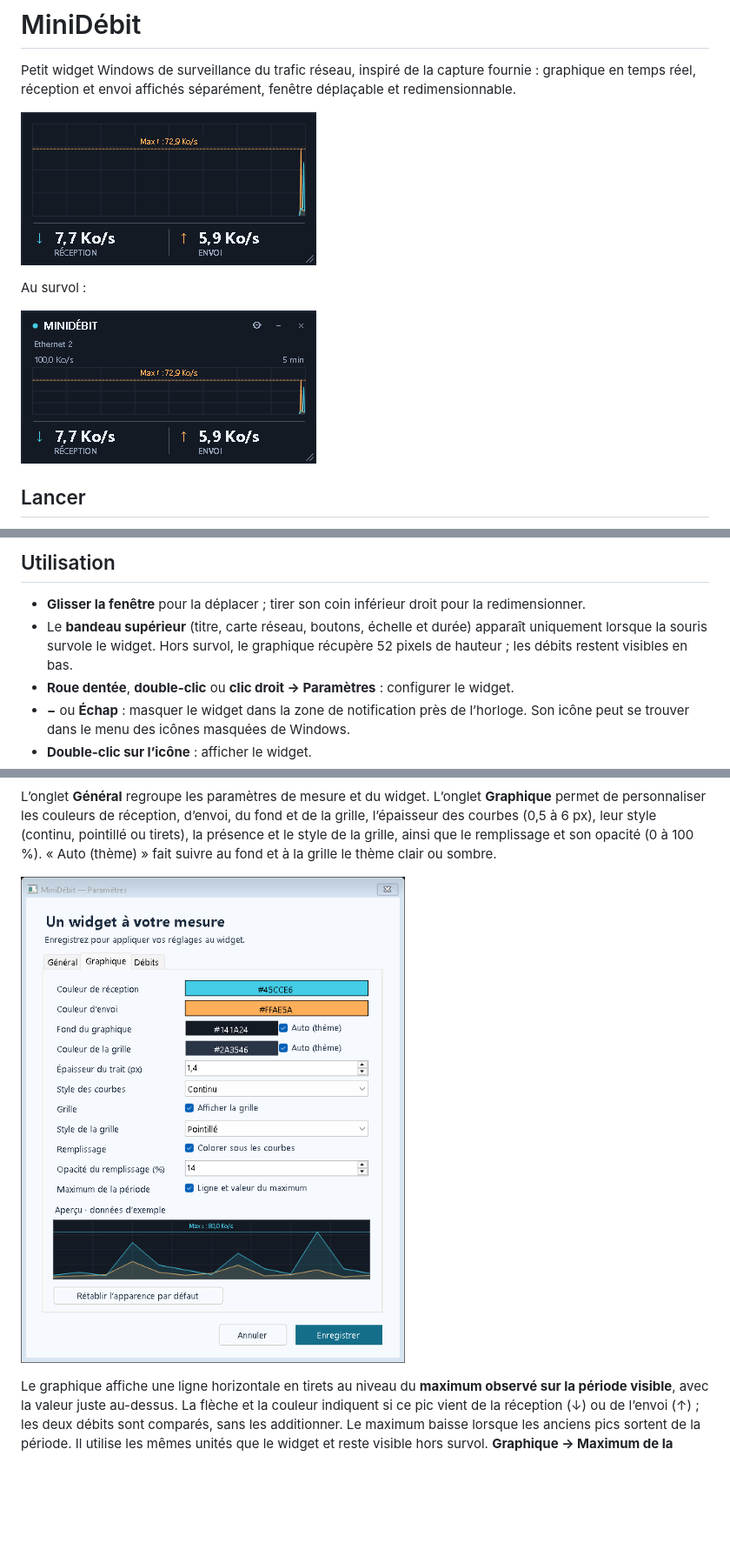
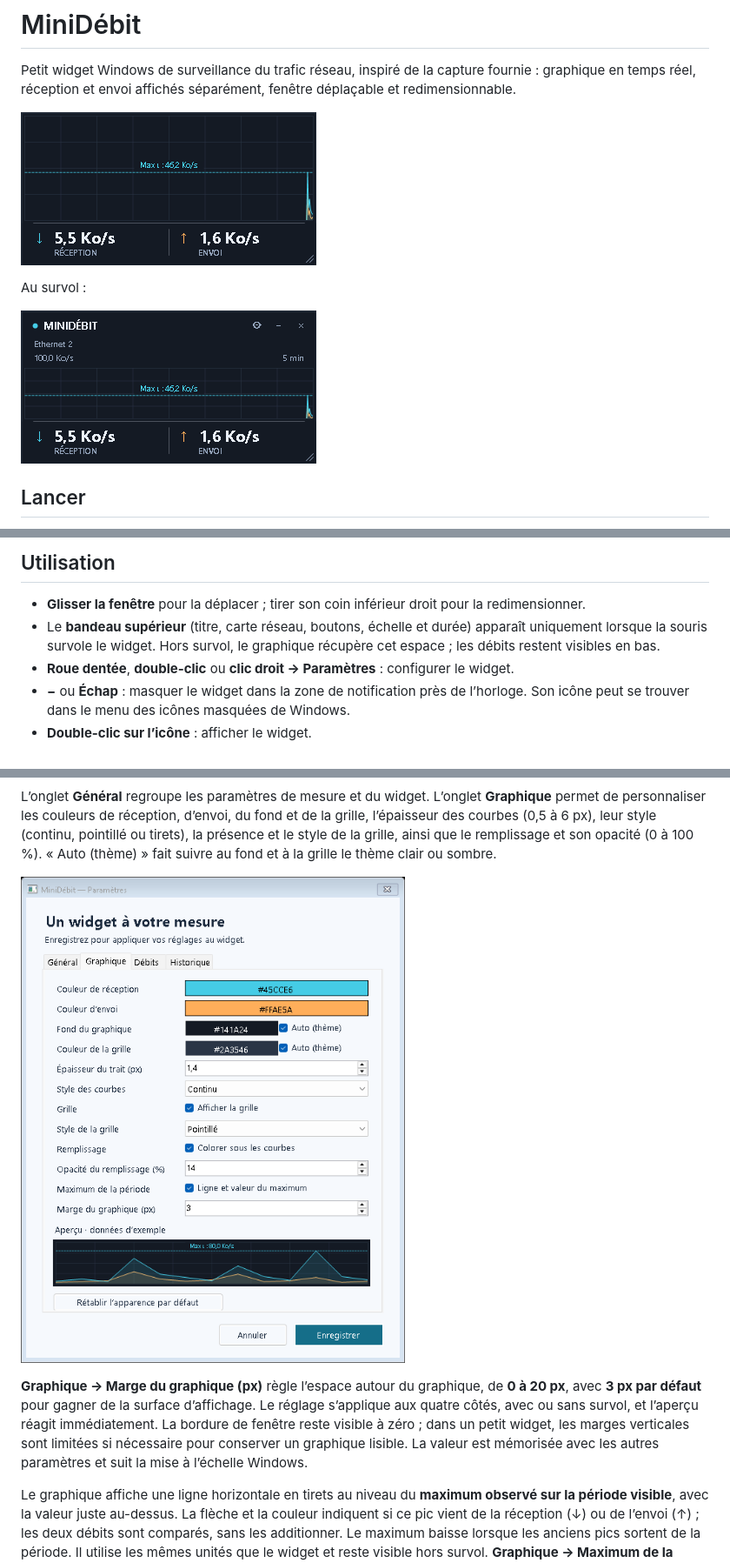
Before and after one commit to Teddy57600/Mesure-de-bande-passante, a Markdown page: README.md, 3 parts joined by grey strips. Shown at 87% size. Drawn GitHub-style; pictures changed too: docs/settings-graph.png, docs/widget-hover.png, docs/widget.png; blank space fills up the shorter version.

```diff
--- a/README.md
+++ b/README.md
@@ -19,7 +19,7 @@ La distribution inclut le programme, ses fichiers .NET et ce guide ; elle n’em
 ## Utilisation
 
 - **Glisser la fenêtre** pour la déplacer ; tirer son coin inférieur droit pour la redimensionner.
-- Le **bandeau supérieur** (titre, carte réseau, boutons, échelle et durée) apparaît uniquement lorsque la souris survole le widget. Hors survol, le graphique récupère 52 pixels de hauteur ; les débits restent visibles en bas.
+- Le **bandeau supérieur** (titre, carte réseau, boutons, échelle et durée) apparaît uniquement lorsque la souris survole le widget. Hors survol, le graphique récupère cet espace ; les débits restent visibles en bas.
 - **Roue dentée**, **double-clic** ou **clic droit → Paramètres** : configurer le widget.
 - **−** ou **Échap** : masquer le widget dans la zone de notification près de l’horloge. Son icône peut se trouver dans le menu des icônes masquées de Windows.
 - **Double-clic sur l’icône** : afficher le widget.
@@ -36,6 +36,8 @@ La position, les dimensions et les paramètres sont mémorisés dans `%LOCALAPPD
 L’onglet **Général** regroupe les paramètres de mesure et du widget. L’onglet **Graphique** permet de personnaliser les couleurs de réception, d’envoi, du fond et de la grille, l’épaisseur des courbes (0,5 à 6 px), leur style (continu, pointillé ou tirets), la présence et le style de la grille, ainsi que le remplissage et son opacité (0 à 100 %). « Auto (thème) » fait suivre au fond et à la grille le thème clair ou sombre.
 
 ![Apparence du graphique](docs/settings-graph.png)
+
+**Graphique → Marge du graphique (px)** règle l’espace autour du graphique, de **0 à 20 px**, avec **3 px par défaut** pour gagner de la surface d’affichage. Le réglage s’applique aux quatre côtés, avec ou sans survol, et l’aperçu réagit immédiatement. La bordure de fenêtre reste visible à zéro ; dans un petit widget, les marges verticales sont limitées si nécessaire pour conserver un graphique lisible. La valeur est mémorisée avec les autres paramètres et suit la mise à l’échelle Windows.
 
 Le graphique affiche une ligne horizontale en tirets au niveau du **maximum observé sur la période visible**, avec la valeur juste au-dessus. La flèche et la couleur indiquent si ce pic vient de la réception (↓) ou de l’envoi (↑) ; les deux débits sont comparés, sans les additionner. Le maximum baisse lorsque les anciens pics sortent de la période. Il utilise les mêmes unités que le widget et reste visible hors survol. **Graphique → Maximum de la période** permet de masquer ou d’afficher ce repère. Si le maximum dépasse une échelle fixe, la ligne reste au plafond et la valeur exacte porte la mention « hors échelle ».
 
```
Also changed, not shown: 4 other files.
